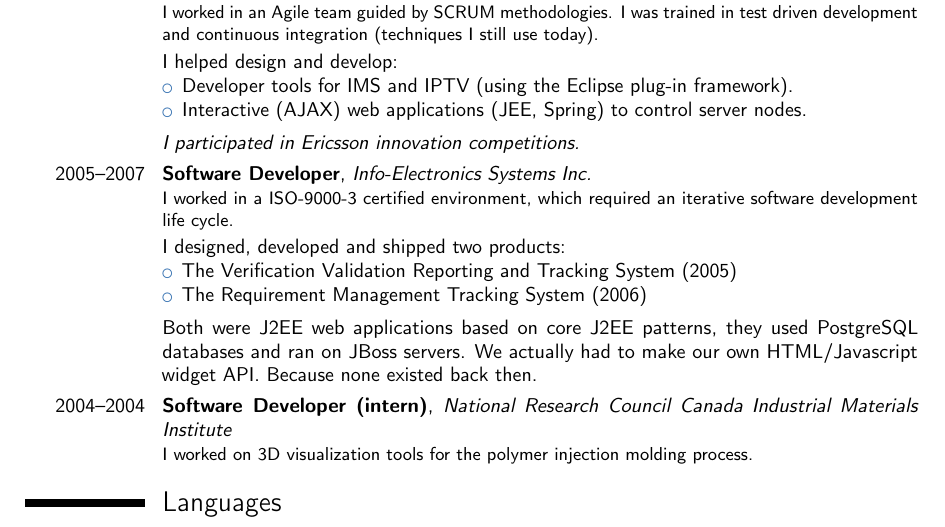
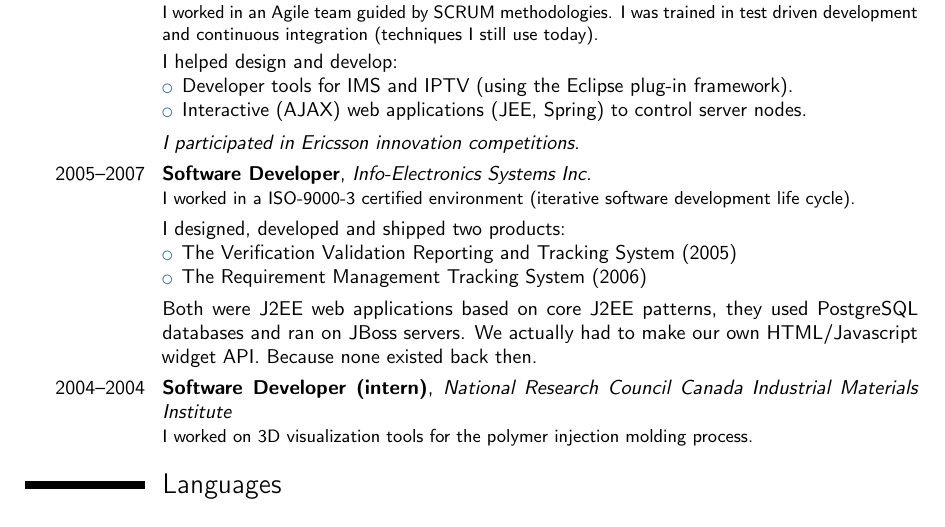
Before and after one commit to luctrudeau/CurriculumVitae, a LaTeX CV (cv.tex): part of page 2 of 2, cut so that both start at the same text. Compiled offline with pdfLaTeX.

Commit message:
Rephrased SDLC stuff, so it fits in one line

```diff
--- a/cv.tex
+++ b/cv.tex
@@ -158,7 +158,7 @@ I worked in an Agile team guided by SCRUM methodologies. I was trained in test d
 
 
 \cventry{2005--2007}{Software Developer}{Info-Electronics Systems Inc.}{}{}{%
-I worked in a ISO-9000-3 certified environment, which required an iterative software development life cycle.}
+I worked in a ISO-9000-3 certified environment (iterative software development life cycle).}
 \begin{cvcolumns}
   \cvcolumn{\normalsize{I designed, developed and shipped two products:}}{%
     \begin{itemize}%
```
